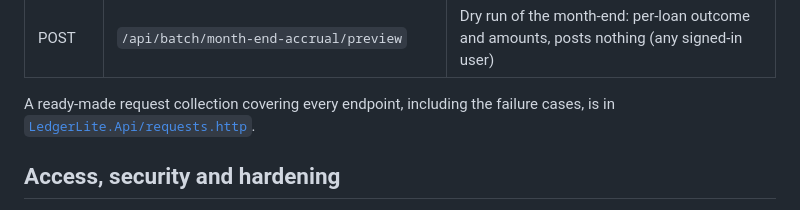
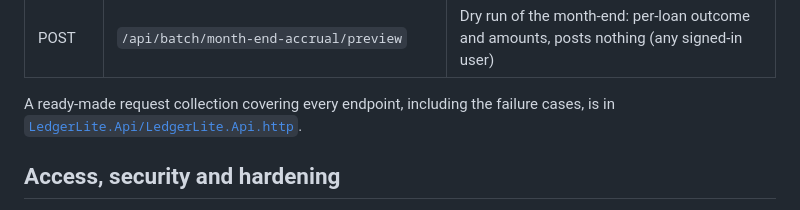
Before and after one commit to KOKUMUbooker/ledger-lite, a Markdown page: README.md, the part around the change. GitHub-like rendering.

Commit message:
Update request collection file path in README

```diff
--- a/README.md
+++ b/README.md
@@ -221,7 +221,7 @@ flowchart LR
 | POST   | `/api/batch/month-end-accrual/preview`                | Dry run of the month-end: per-loan outcome and amounts, posts nothing (any signed-in user)        |
 
 A ready-made request collection covering every endpoint, including the failure cases, is in
-[`LedgerLite.Api/requests.http`](LedgerLite.Api/requests.http).
+[`LedgerLite.Api/LedgerLite.Api.http`](LedgerLite.Api/LedgerLite.Api.http).
 
 ## Access, security and hardening
 
```
